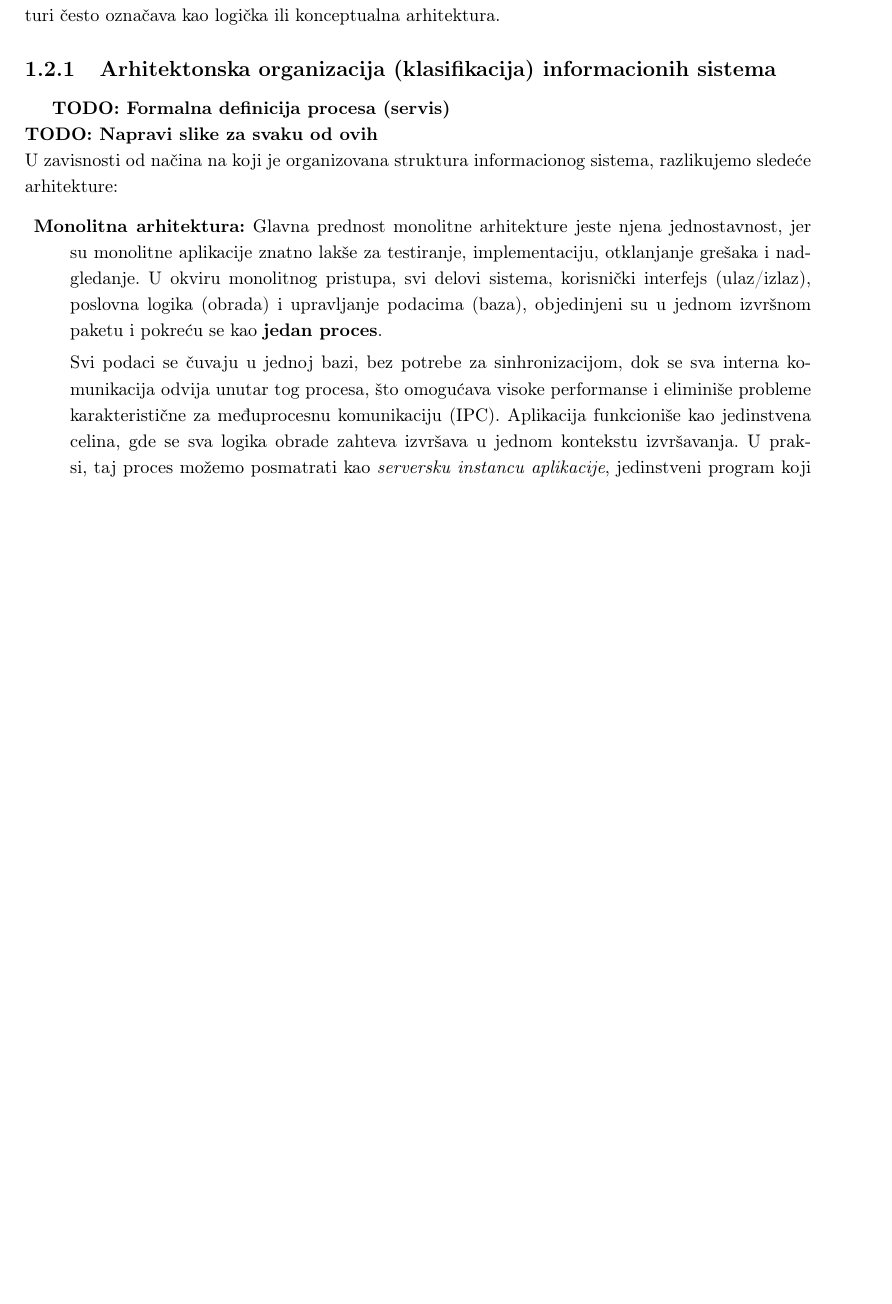
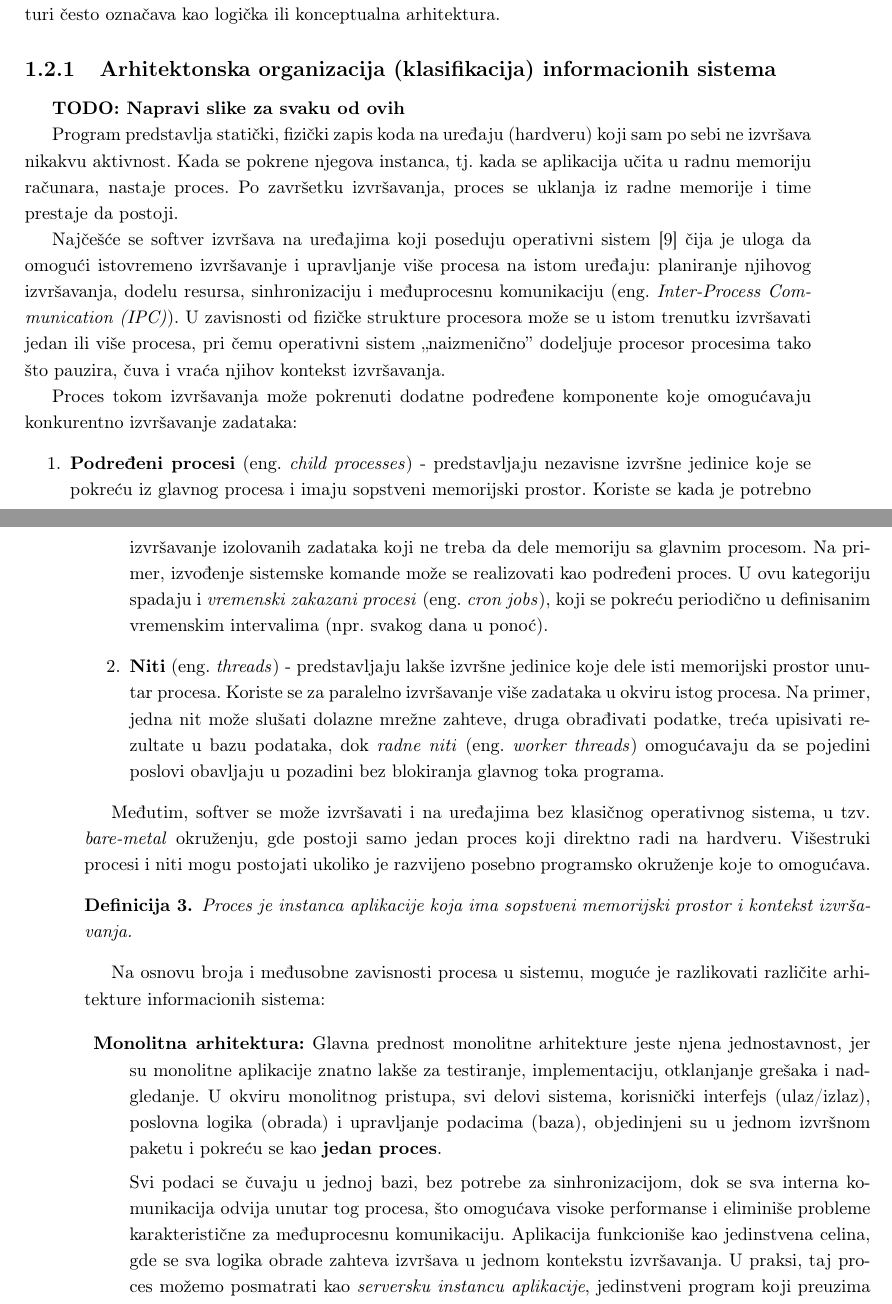
Before and after one commit to kaseen/disertacija, a LaTeX book (main.tex, which reads chapters/uvod/uvod.tex): part of page 5 of 9 before the commit and two parts of pages 5 and 6 of 9 after it, the two joined at a grey line, cut so that both start at the same text, the shorter picture padded with empty space. Compiled offline with pdfLaTeX.

Commit message:
(26h) proces kao instanca aplikacije

```diff
--- a/chapters/uvod/uvod.tex
+++ b/chapters/uvod/uvod.tex
@@ -60,16 +59,33 @@ Svaki informacioni sistem, bez obzira na svoju veličinu ili korišćenu tehnolo
 Ova podela predstavlja minimalnu organizacionu strukturu informacionog sistema, koja se u literaturi često označava kao logička ili konceptualna arhitektura.
 
 \subsection{Arhitektonska organizacija (klasifikacija) informacionih sistema}
-\TODO{Formalna definicija procesa (servis)}
 \TODO{Napravi slike za svaku od ovih}
-U zavisnosti od načina na koji je organizovana struktura informacionog sistema, razlikujemo sledeće arhitekture:
+
+Program predstavlja statički, fizički zapis koda na uređaju (hardveru) koji sam po sebi ne izvršava nikakvu aktivnost. Kada se pokrene njegova instanca, tj. kada se aplikacija učita u radnu memoriju računara, nastaje proces. Po završetku izvršavanja, proces se uklanja iz radne memorije i time prestaje da postoji.
+
+Najčešće se softver izvršava na uređajima koji poseduju operativni sistem \cite{tanenbaum2015modern} čija je uloga da omogući istovremeno izvršavanje i upravljanje više procesa na istom uređaju: planiranje njihovog izvršavanja, dodelu resursa, sinhronizaciju i međuprocesnu komunikaciju \eng{Inter-Process Communication (IPC)}. U zavisnosti od fizičke strukture procesora može se u istom trenutku izvršavati jedan ili više procesa, pri čemu operativni sistem ,,naizmenično'' dodeljuje procesor procesima tako što pauzira, čuva i vraća njihov kontekst izvršavanja.
+
+Proces tokom izvršavanja može pokrenuti dodatne podređene komponente koje omogućavaju konkurentno izvršavanje zadataka:
+\begin{enumerate}
+\item \textbf{Podređeni procesi} \eng{child processes} - predstavljaju nezavisne izvršne jedinice koje se pokreću iz glavnog procesa i imaju sopstveni memorijski prostor. Koriste se kada je potrebno izvršavanje izolovanih zadataka koji ne treba da dele memoriju sa glavnim procesom. Na primer, izvođenje sistemske komande može se realizovati kao podređeni proces. U ovu kategoriju spadaju i \textit{vremenski zakazani procesi} \eng{cron jobs}, koji se pokreću periodično u definisanim vremenskim intervalima (npr. svakog dana u ponoć).
+
+\item \textbf{Niti} \eng{threads} - predstavljaju lakše izvršne jedinice koje dele isti memorijski prostor unutar procesa. Koriste se za paralelno izvršavanje više zadataka u okviru istog procesa. Na primer, jedna nit može slušati dolazne mrežne zahteve, druga obrađivati podatke, treća upisivati rezultate u bazu podataka, dok \textit{radne niti} \eng{worker threads} omogućavaju da se pojedini poslovi obavljaju u pozadini bez blokiranja glavnog toka programa.
+\end{enumerate}
+
+Međutim, softver se može izvršavati i na uređajima bez klasičnog operativnog sistema, u tzv. \textit{bare-metal} okruženju, gde postoji samo jedan proces koji direktno radi na hardveru. Višestruki procesi i niti mogu postojati ukoliko je razvijeno posebno programsko okruženje koje to omogućava.
+
+\begin{definicija}
+Proces je instanca aplikacije koja ima sopstveni memorijski prostor i kontekst izvršavanja.
+\end{definicija}
+
+Na osnovu broja i međusobne zavisnosti procesa u sistemu, moguće je razlikovati različite arhitekture informacionih sistema:
 
 \begin{description}
 
 \item \textbf{Monolitna arhitektura:}
 Glavna prednost monolitne arhitekture jeste njena jednostavnost, jer su monolitne aplikacije znatno lakše za testiranje, implementaciju, otklanjanje grešaka i nadgledanje. U okviru monolitnog pristupa, svi delovi sistema, korisnički interfejs (ulaz/izlaz), poslovna logika (obrada) i upravljanje podacima (baza), objedinjeni su u jednom izvršnom paketu i pokreću se kao \textbf{jedan proces}.
 
-Svi podaci se čuvaju u jednoj bazi, bez potrebe za sinhronizacijom, dok se sva interna komunikacija odvija unutar tog procesa, što omogućava visoke performanse i eliminiše probleme karakteristične za međuprocesnu komunikaciju (IPC). Aplikacija funkcioniše kao jedinstvena celina, gde se sva logika obrade zahteva izvršava u jednom kontekstu izvršavanja. U praksi, taj proces možemo posmatrati kao \textit{serversku instancu aplikacije}, jedinstveni program koji preuzima zahteve, obrađuje ih i vraća odgovore korisnicima.
+Svi podaci se čuvaju u jednoj bazi, bez potrebe za sinhronizacijom, dok se sva interna komunikacija odvija unutar tog procesa, što omogućava visoke performanse i eliminiše probleme karakteristične za međuprocesnu komunikaciju. Aplikacija funkcioniše kao jedinstvena celina, gde se sva logika obrade zahteva izvršava u jednom kontekstu izvršavanja. U praksi, taj proces možemo posmatrati kao \textit{serversku instancu aplikacije}, jedinstveni program koji preuzima zahteve, obrađuje ih i vraća odgovore korisnicima.
 
 Međutim, sa rastom obima i složenosti aplikacije javljaju se poteškoće u održavanju: promene u kodu postaju rizične i nepredvidive, jer izmene u jednom modulu često utiču na druge. Velika veličina sistema usporava njegovo pokretanje, što otežava razvoj i sprečava brzu i čestu isporuku novih verzija. Vremenom se gubi modularnost i preglednost, dok povećanje broja programera dovodi do neravnomerne raspodele posla i pada ukupne produktivnosti tima.
 
--- a/main.tex
+++ b/main.tex
@@ -30,7 +30,7 @@
 
 \newcommand{\ALINE}{\State\hspace{0.6em}}
 \newcommand{\eng}[1]{(eng. \textit{#1})}
-\newcommand{\TODO}[1]{\textbf{TODO: #1}\\}
+\newcommand{\TODO}[1]{\textbf{TODO: #1}}
 
 %\usepackage{refcheck}
 
```
Also changed, not shown: references.bib (+7 -0 lines), README.md, main.pdf, chapters/uvod/uvod.tex (1 more changed lines), 1 other file.
